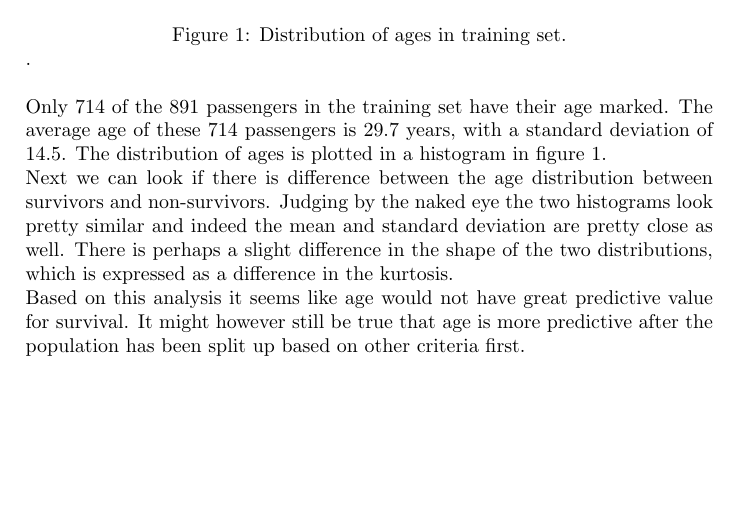
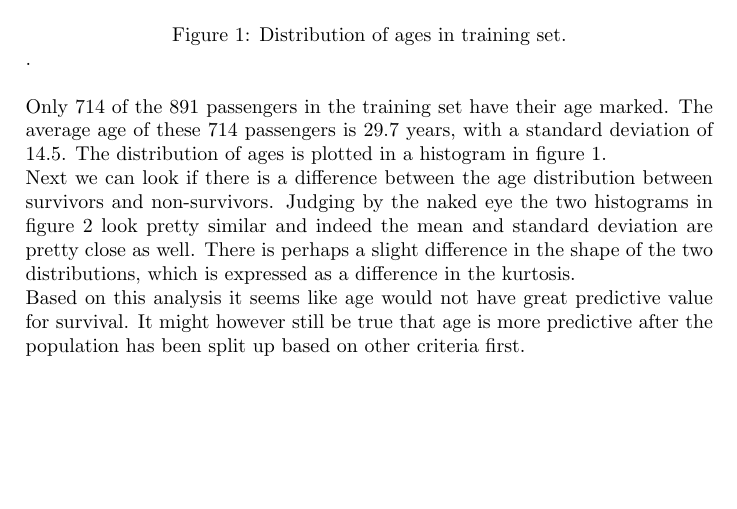
Before and after one commit to Andrew-Bedard/Data_Mining, a LaTeX problem sheet (assignment_1/report/report.tex): part of page 3 of 5, cut so that both start at the same text. Compiled offline with pdfLaTeX.

Commit message:
small tweaks

```diff
--- a/assignment_1/report/report.tex
+++ b/assignment_1/report/report.tex
@@ -52,7 +52,7 @@ Next we look at class and survival. There is a positive correlation between bein
 \end{figure}
 \noindent
 Only 714 of the 891 passengers in the training set have their age marked. The average age of these 714 passengers is 29.7 years, with a standard deviation of 14.5. The distribution of ages is plotted in a histogram in figure~\ref{fig:age_histogram}.\\
-Next we can look if there is difference between the age distribution between survivors and non-survivors. Judging by the naked eye the two histograms look pretty similar and indeed the mean and standard deviation are pretty close as well. There is perhaps a slight difference in the shape of the two distributions, which is expressed as a difference in the kurtosis.\\
+Next we can look if there is a difference between the age distribution between survivors and non-survivors. Judging by the naked eye the two histograms in figure~\ref{fig:survivor_split_age_histograms} look pretty similar and indeed the mean and standard deviation are pretty close as well. There is perhaps a slight difference in the shape of the two distributions, which is expressed as a difference in the kurtosis.\\
 Based on this analysis it seems like age would not have great predictive value for survival. It might however still be true that age is more predictive after the population has been split up based on other criteria first.
 \begin{figure}[H]
     \begin{subfigure}{.5\textwidth}
```
Also changed, not shown: assignment_1/report/report.tex (1 more changed lines).
